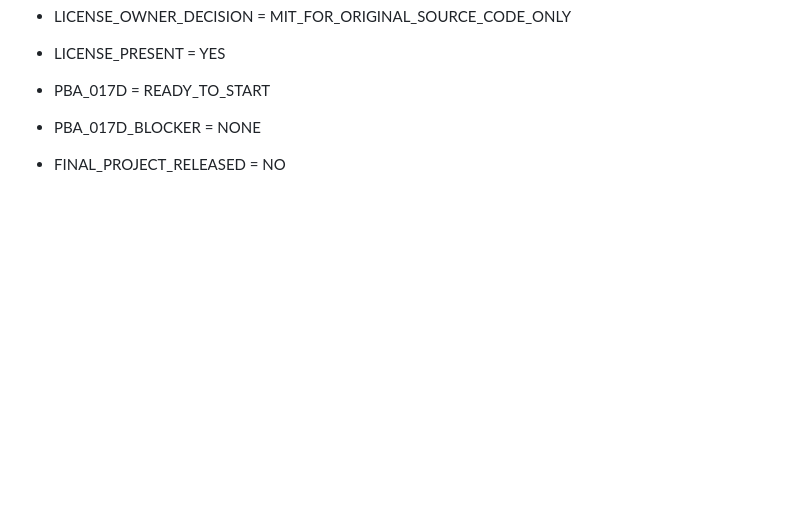
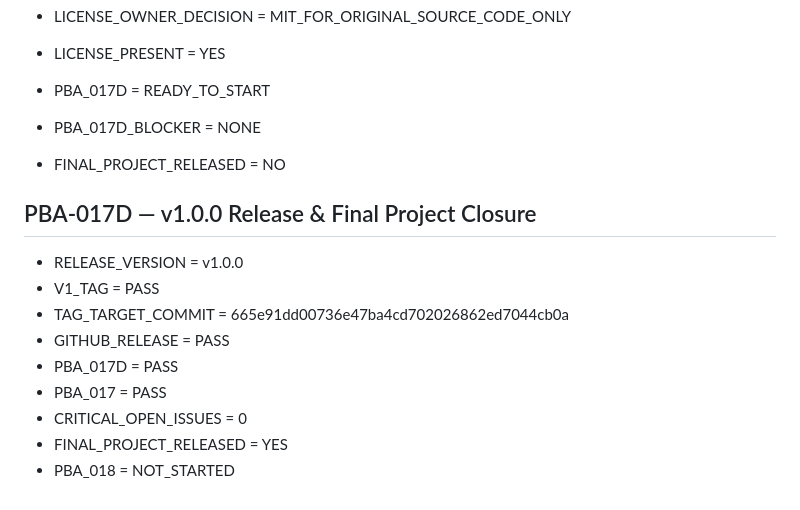
Before and after one commit to spiritstonesrafa-ux/js-developer-pokedex, a Markdown page: progress.md, the part around the change. Rendered like a GitHub page; blank space fills up the shorter version.

```diff
--- a/progress.md
+++ b/progress.md
@@ -767,3 +767,14 @@ NEXT_STEP = WAIT_FOR_HUMAN_PBA_014D_TEST
 - PBA_017D = READY_TO_START
 - PBA_017D_BLOCKER = NONE
 - FINAL_PROJECT_RELEASED = NO
+## PBA-017D — v1.0.0 Release & Final Project Closure
+
+- RELEASE_VERSION = v1.0.0
+- V1_TAG = PASS
+- TAG_TARGET_COMMIT = 665e91dd00736e47ba4cd702026862ed7044cb0a
+- GITHUB_RELEASE = PASS
+- PBA_017D = PASS
+- PBA_017 = PASS
+- CRITICAL_OPEN_ISSUES = 0
+- FINAL_PROJECT_RELEASED = YES
+- PBA_018 = NOT_STARTED
```
Also changed, not shown: docs/PBA_017_PORTFOLIO_RELEASE_AUDIT.md (+9 -0 lines).
